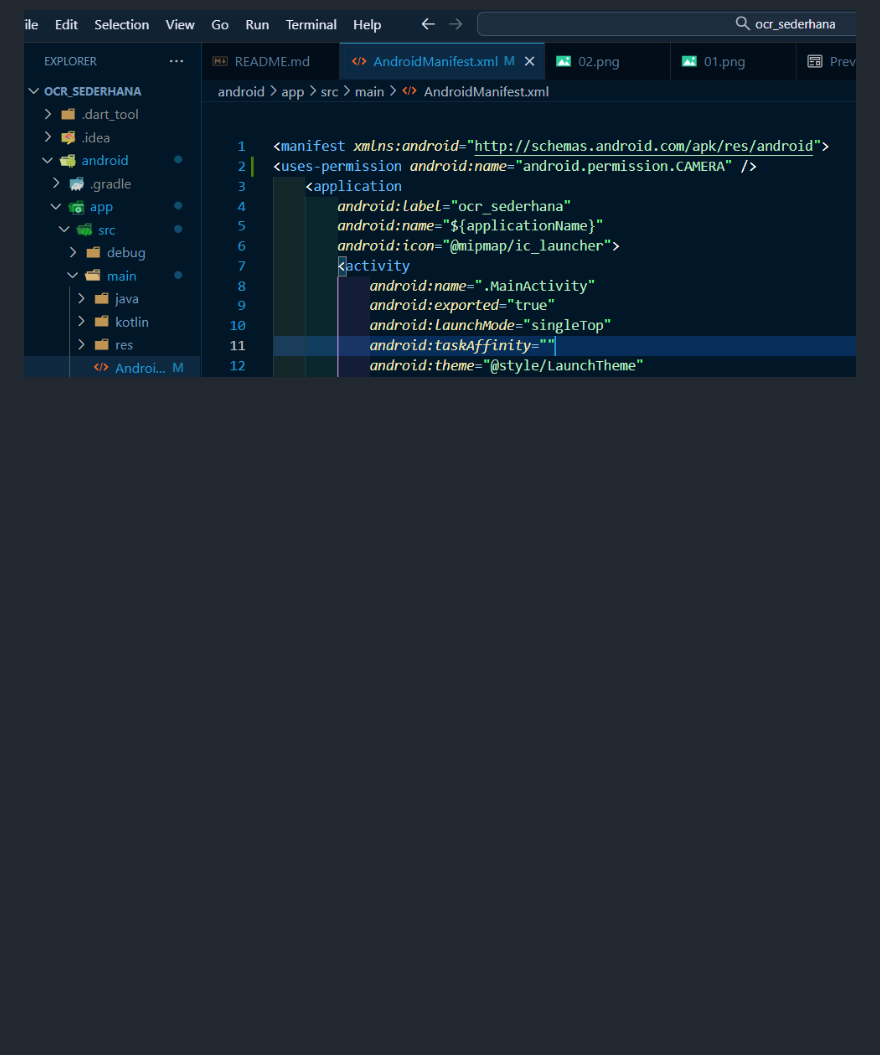
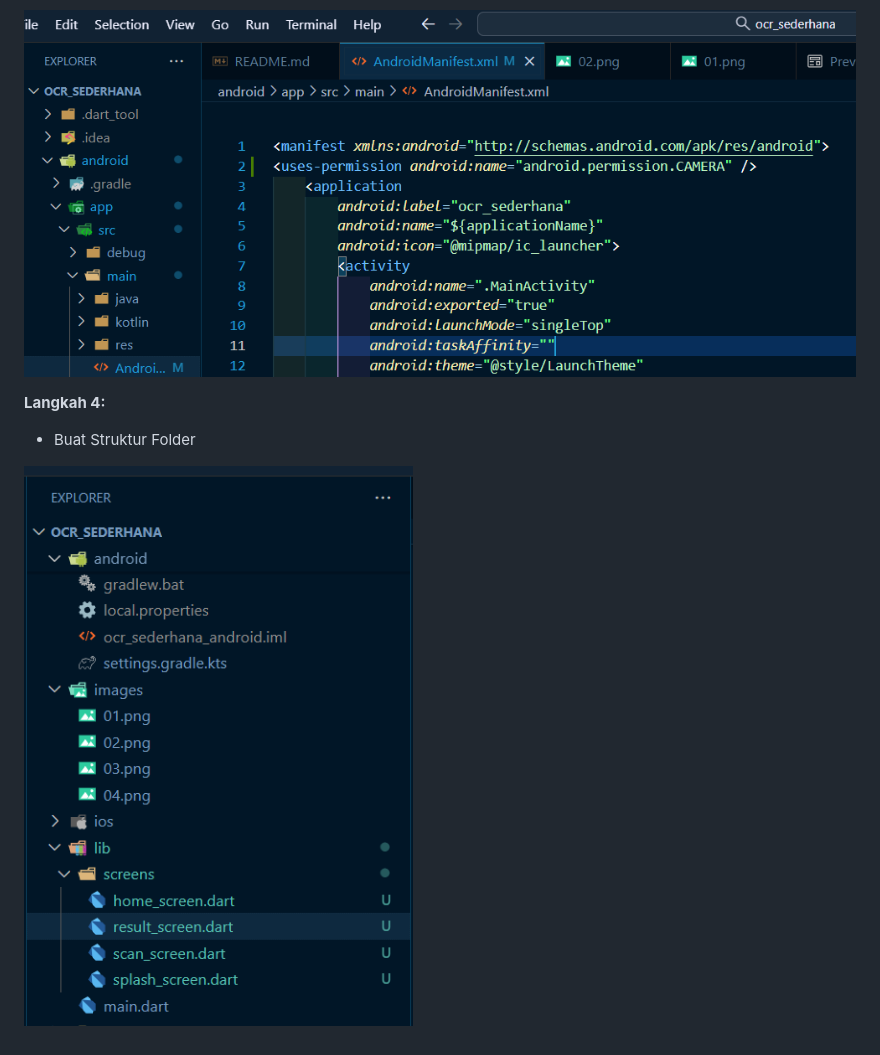
Before and after one commit to ulilFahmi12154/ocr_sederhana, a Markdown page: README.md, the part around the change. Drawn GitHub-style; pictures changed too: images/05.png (added); blank space fills up the shorter version.

Commit message:
Langkah 4_Buat_Struktur_Folder

```diff
--- a/README.md
+++ b/README.md
@@ -51,3 +51,8 @@
 - Tambahkan Izin Kamera (Android)
 
 ![camera](images/04.png)
+
+**Langkah 4:**
+- Buat Struktur Folder
+
+![folder](images/05.png)
```
Also changed, not shown: 4 other files.
